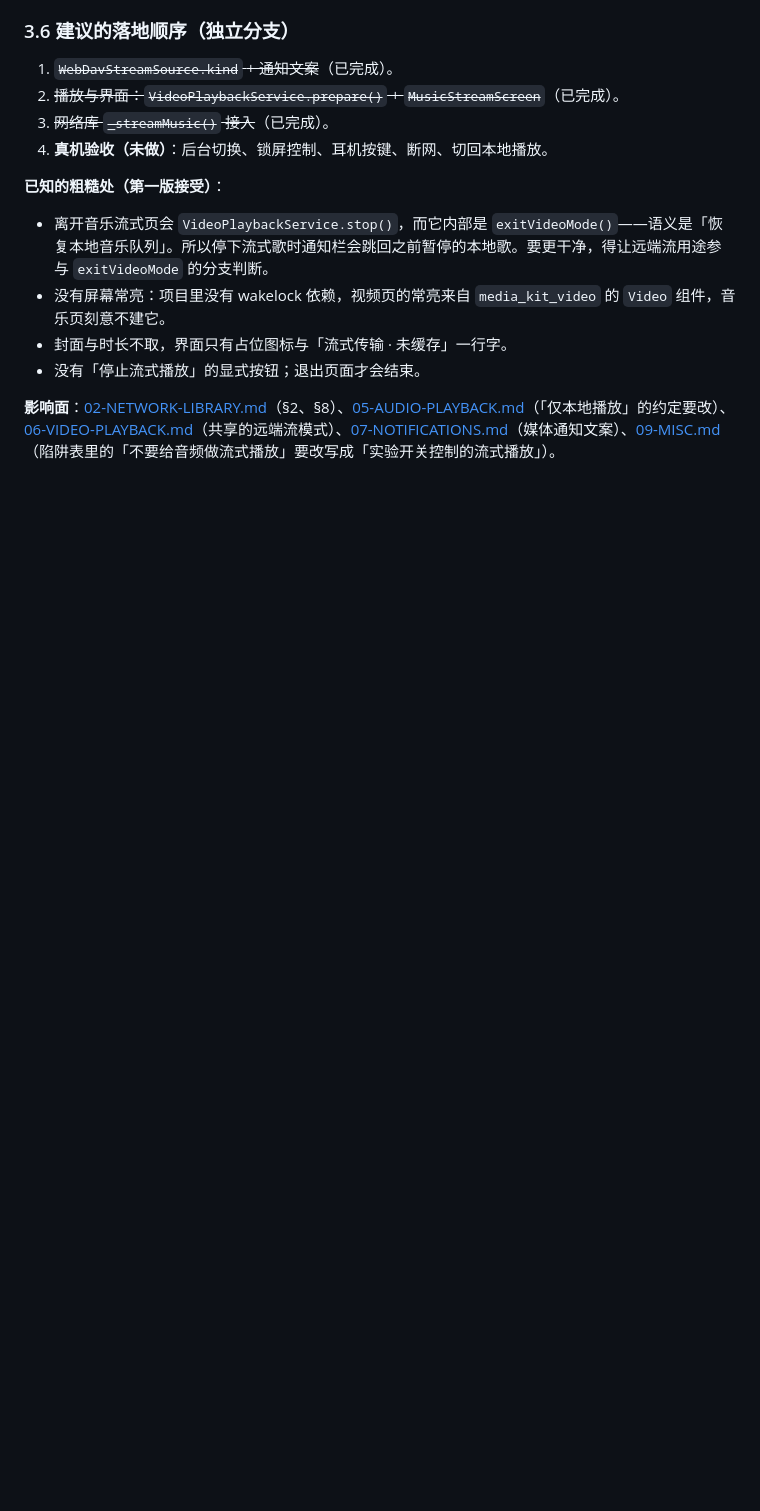
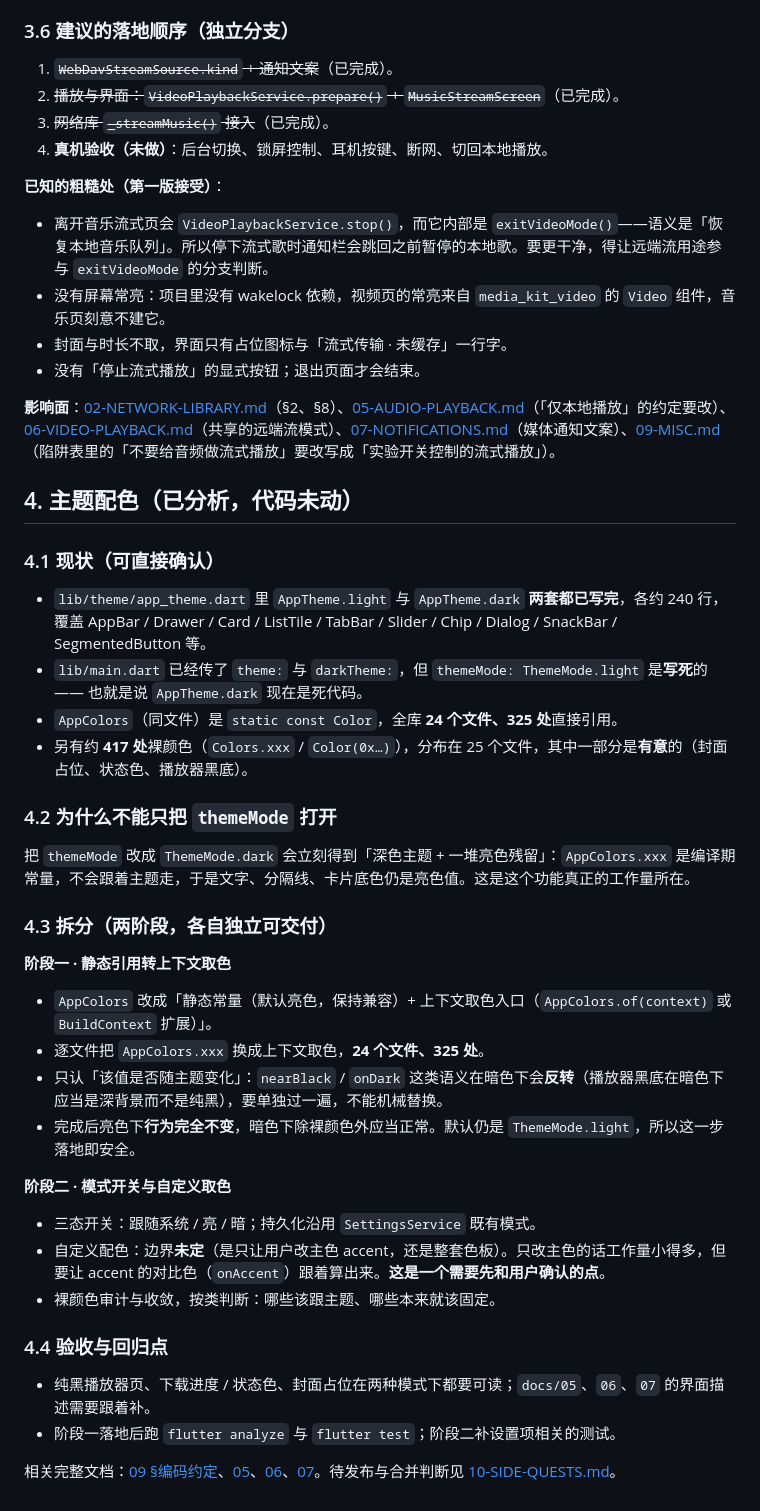
Before and after one commit to SenkjM/Webdav_Media_Manager, a Markdown page: docs/99-IN-PROGRESS.md, the part around the change. Rendered like a GitHub page; blank space fills up the shorter version.

```diff
--- a/docs/99-IN-PROGRESS.md
+++ b/docs/99-IN-PROGRESS.md
@@ -174,3 +174,38 @@
 - 没有「停止流式播放」的显式按钮；退出页面才会结束。
 
 **影响面**：[02-NETWORK-LIBRARY.md](02-NETWORK-LIBRARY.md)（§2、§8）、[05-AUDIO-PLAYBACK.md](05-AUDIO-PLAYBACK.md)（「仅本地播放」的约定要改）、[06-VIDEO-PLAYBACK.md](06-VIDEO-PLAYBACK.md)（共享的远端流模式）、[07-NOTIFICATIONS.md](07-NOTIFICATIONS.md)（媒体通知文案）、[09-MISC.md](09-MISC.md)（陷阱表里的「不要给音频做流式播放」要改写成「实验开关控制的流式播放」）。
+
+## 4. 主题配色（**已分析，代码未动**）
+
+### 4.1 现状（可直接确认）
+
+- `lib/theme/app_theme.dart` 里 `AppTheme.light` 与 `AppTheme.dark` **两套都已写完**，各约 240 行，覆盖 AppBar / Drawer / Card / ListTile / TabBar / Slider / Chip / Dialog / SnackBar / SegmentedButton 等。
+- `lib/main.dart` 已经传了 `theme:` 与 `darkTheme:`，但 `themeMode: ThemeMode.light` 是**写死**的 —— 也就是说 `AppTheme.dark` 现在是死代码。
+- `AppColors`（同文件）是 `static const Color`，全库 **24 个文件、325 处**直接引用。
+- 另有约 **417 处**裸颜色（`Colors.xxx` / `Color(0x…)`），分布在 25 个文件，其中一部分是**有意**的（封面占位、状态色、播放器黑底）。
+
+### 4.2 为什么不能只把 `themeMode` 打开
+
+把 `themeMode` 改成 `ThemeMode.dark` 会立刻得到「深色主题 + 一堆亮色残留」：`AppColors.xxx` 是编译期常量，不会跟着主题走，于是文字、分隔线、卡片底色仍是亮色值。这是这个功能真正的工作量所在。
+
+### 4.3 拆分（两阶段，各自独立可交付）
+
+**阶段一 · 静态引用转上下文取色**
+
+- `AppColors` 改成「静态常量（默认亮色，保持兼容）+ 上下文取色入口（`AppColors.of(context)` 或 `BuildContext` 扩展）」。
+- 逐文件把 `AppColors.xxx` 换成上下文取色，**24 个文件、325 处**。
+- 只认「该值是否随主题变化」：`nearBlack` / `onDark` 这类语义在暗色下会**反转**（播放器黑底在暗色下应当是深背景而不是纯黑），要单独过一遍，不能机械替换。
+- 完成后亮色下**行为完全不变**，暗色下除裸颜色外应当正常。默认仍是 `ThemeMode.light`，所以这一步落地即安全。
+
+**阶段二 · 模式开关与自定义取色**
+
+- 三态开关：跟随系统 / 亮 / 暗；持久化沿用 `SettingsService` 既有模式。
+- 自定义配色：边界**未定**（是只让用户改主色 accent，还是整套色板）。只改主色的话工作量小得多，但要让 accent 的对比色（`onAccent`）跟着算出来。**这是一个需要先和用户确认的点**。
+- 裸颜色审计与收敛，按类判断：哪些该跟主题、哪些本来就该固定。
+
+### 4.4 验收与回归点
+
+- 纯黑播放器页、下载进度 / 状态色、封面占位在两种模式下都要可读；`docs/05`、`06`、`07` 的界面描述需要跟着补。
+- 阶段一落地后跑 `flutter analyze` 与 `flutter test`；阶段二补设置项相关的测试。
+
+相关完整文档：[09 §编码约定](09-MISC.md)、[05](05-AUDIO-PLAYBACK.md)、[06](06-VIDEO-PLAYBACK.md)、[07](07-NOTIFICATIONS.md)。待发布与合并判断见 [10-SIDE-QUESTS.md](10-SIDE-QUESTS.md)。
```
Also changed, not shown: docs/00-INDEX.md (+2 -0 lines), docs/10-SIDE-QUESTS.md (added, +39 -0 lines).
